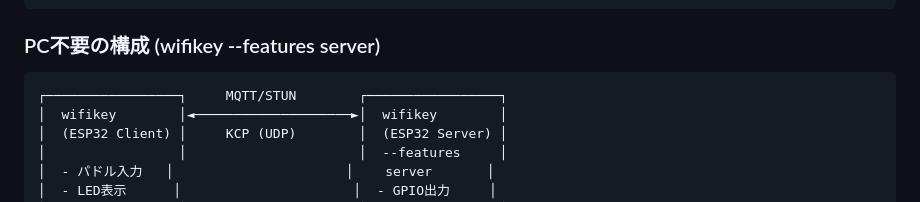
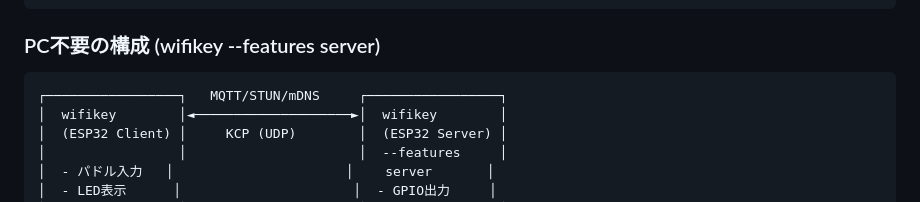
Before and after one commit to jl1nie/wifikey2, a Markdown page: README-ja.md, the part around the change. Rendered like a GitHub page.

````diff
--- a/README-ja.md
+++ b/README-ja.md
@@ -78,7 +78,7 @@ WiFi経由でアマチュア無線トランシーバーのキーイング (CW/
 ### PC不要の構成 (wifikey --features server)
 
 ```
-┌─────────────────┐     MQTT/STUN        ┌─────────────────┐
+┌─────────────────┐   MQTT/STUN/mDNS     ┌─────────────────┐
 │  wifikey        │◄────────────────────►│  wifikey        │
 │  (ESP32 Client) │     KCP (UDP)        │  (ESP32 Server) │
 │                 │                      │  --features     │
````
Also changed, not shown: README.md (+1 -1 lines).
